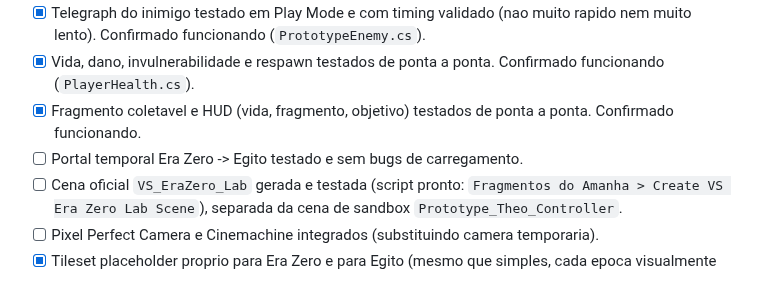
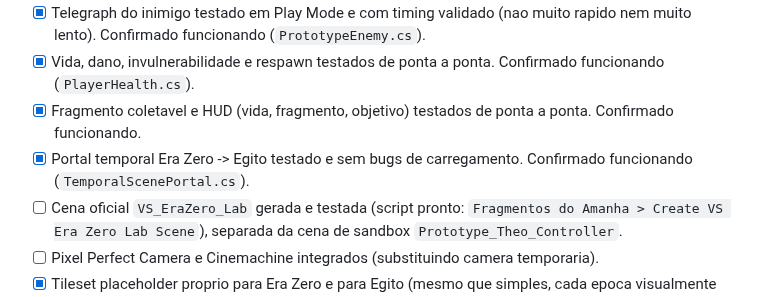
Before and after one commit to Gravit-Studios/fragmentos-do-tempo, a Markdown page: production/roadmap.md, the part around the change. Drawn GitHub-style.

Commit message:
docs: mark Era Zero -> Egypt portal validated in roadmap
Confirmed working in Play Mode, no load errors.

Co-Authored-By: Claude Sonnet 5 <noreply@anthropic.com>
Claude-Session: https://claude.ai/code/session_01UCA77cK4gTPReeqKFVVmvc

```diff
--- a/production/roadmap.md
+++ b/production/roadmap.md
@@ -12,7 +12,7 @@ Checklist de definicao de "pronto" para a demo inicial:
 - [x] Telegraph do inimigo testado em Play Mode e com timing validado (nao muito rapido nem muito lento). Confirmado funcionando (`PrototypeEnemy.cs`).
 - [x] Vida, dano, invulnerabilidade e respawn testados de ponta a ponta. Confirmado funcionando (`PlayerHealth.cs`).
 - [x] Fragmento coletavel e HUD (vida, fragmento, objetivo) testados de ponta a ponta. Confirmado funcionando.
-- [ ] Portal temporal Era Zero -> Egito testado e sem bugs de carregamento.
+- [x] Portal temporal Era Zero -> Egito testado e sem bugs de carregamento. Confirmado funcionando (`TemporalScenePortal.cs`).
 - [ ] Cena oficial `VS_EraZero_Lab` gerada e testada (script pronto: `Fragmentos do Amanha > Create VS Era Zero Lab Scene`), separada da cena de sandbox `Prototype_Theo_Controller`.
 - [ ] Pixel Perfect Camera e Cinemachine integrados (substituindo camera temporaria).
 - [x] Tileset placeholder proprio para Era Zero e para Egito (mesmo que simples, cada epoca visualmente distinta). Sheets completos (`era-zero-lab-pixel-environment-v03.png`, `egypt-temple-pixel-environment-v03.png`) e tiles individuais (`era-zero-lab-tiles-core-v02.png`, `egypt-temple-tiles-core-v02.png`, corrigidos para preenchimento total sem rotacao/margem branca) ja importados, fatiados (`TilesetImportSetup.cs`) e testados no Tilemap da Unity — emenda validada visualmente sem costura no chao do Egito.
```
